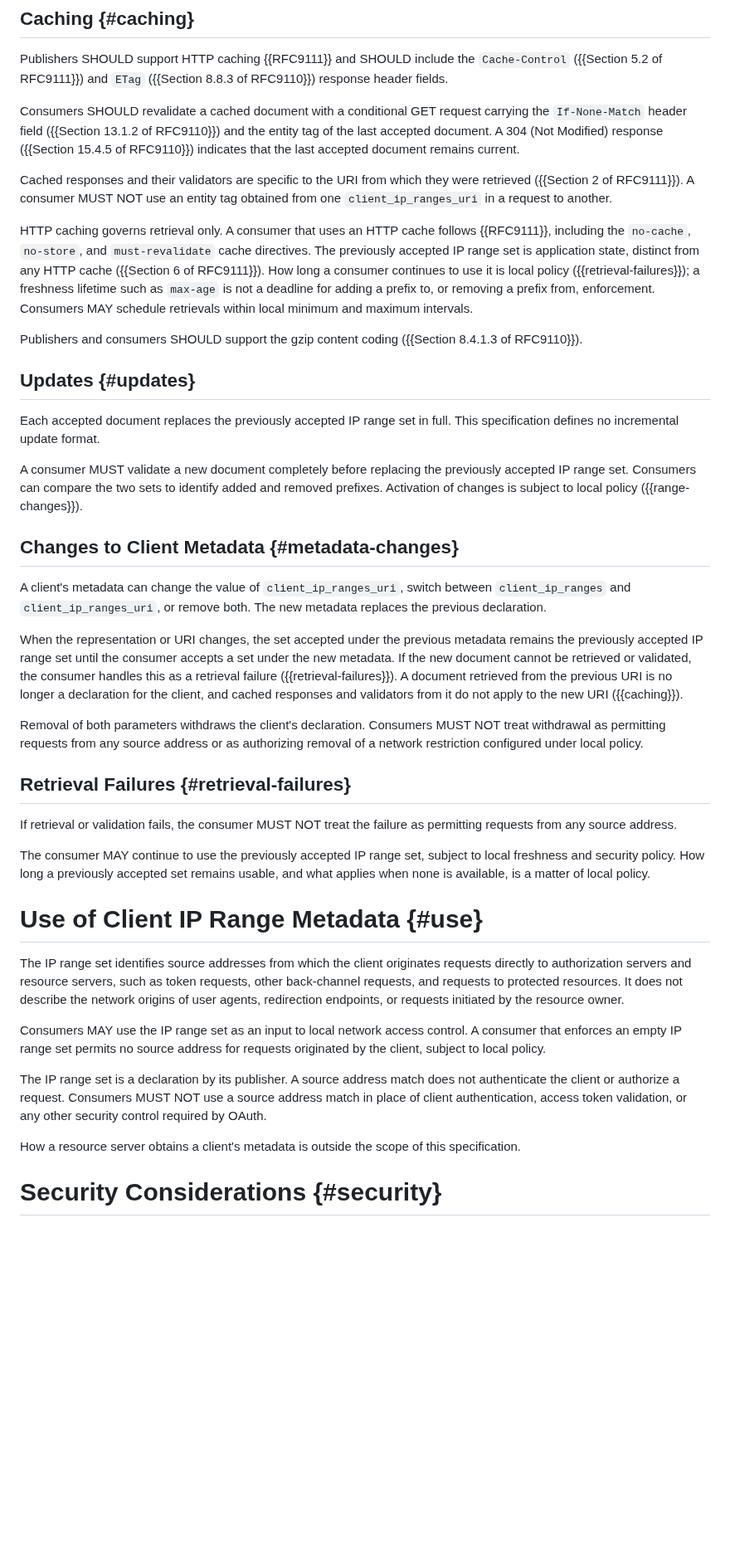
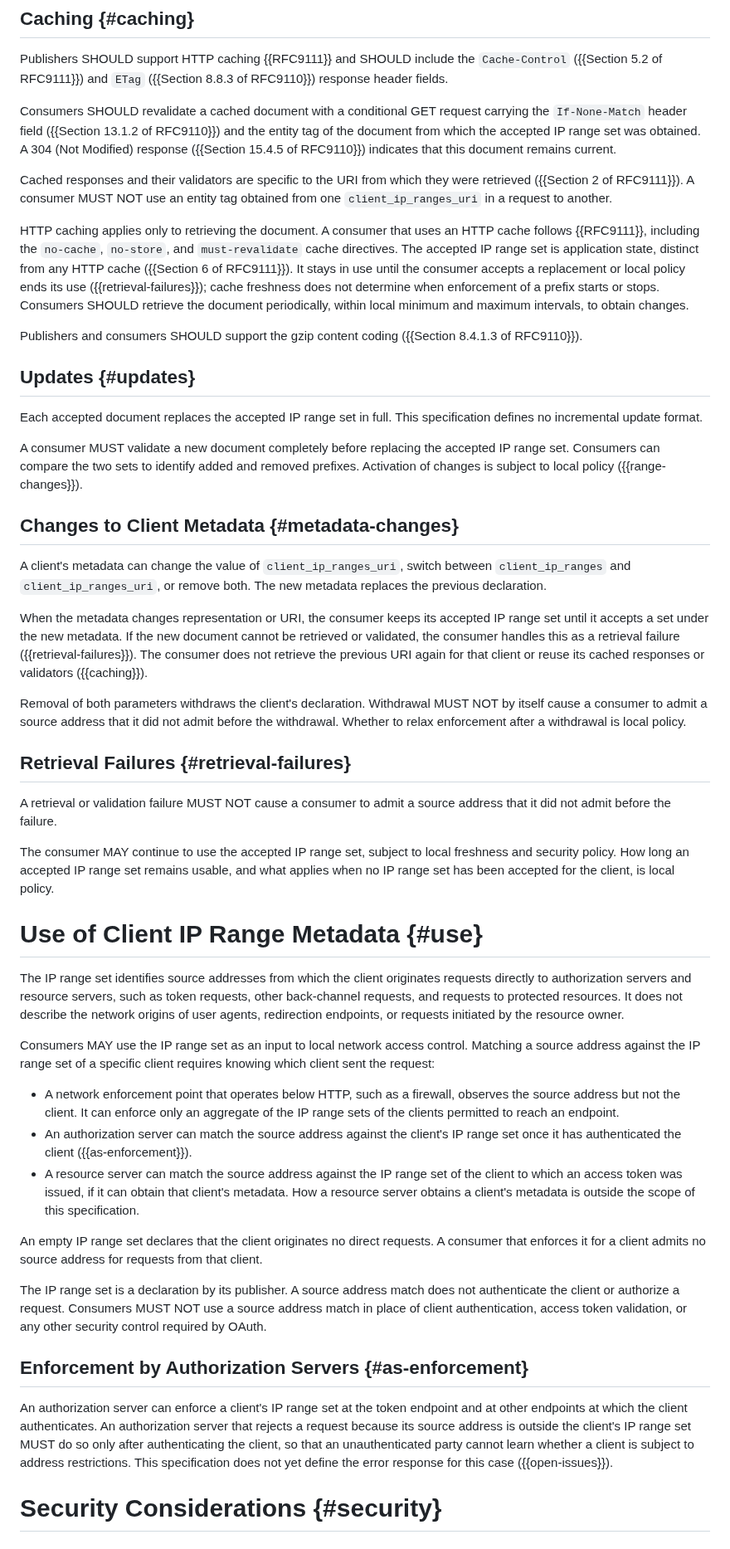
Before and after one commit to mcguinness/draft-mcguinness-oauth-client-ip-ranges, a Markdown page: draft-mcguinness-oauth-client-ip-ranges.md, the part around one of its changes. Shown at 83% size. GitHub-like rendering; blank space fills up the shorter version.

```diff
--- a/draft-mcguinness-oauth-client-ip-ranges.md
+++ b/draft-mcguinness-oauth-client-ip-ranges.md
@@ -275,35 +299,36 @@ the `Cache-Control` ({{Section 5.2 of RFC9111}}) and `ETag`
 
 Consumers SHOULD revalidate a cached document with a conditional GET
 request carrying the `If-None-Match` header field
-({{Section 13.1.2 of RFC9110}}) and the entity tag of the last accepted
-document. A 304 (Not Modified) response ({{Section 15.4.5 of RFC9110}})
-indicates that the last accepted document remains current.
+({{Section 13.1.2 of RFC9110}}) and the entity tag of the document from
+which the accepted IP range set was obtained. A 304 (Not Modified)
+response ({{Section 15.4.5 of RFC9110}}) indicates that this document
+remains current.
 
 Cached responses and their validators are specific to the URI from which
 they were retrieved ({{Section 2 of RFC9111}}). A consumer MUST NOT use
 an entity tag obtained from one `client_ip_ranges_uri` in a request to
 another.
 
-HTTP caching governs retrieval only. A consumer that uses an HTTP cache
-follows {{RFC9111}}, including the `no-cache`, `no-store`, and
-`must-revalidate` cache directives. The previously accepted IP range set
-is application state, distinct from any HTTP cache
-({{Section 6 of RFC9111}}). How long a consumer continues to use it is
-local policy ({{retrieval-failures}}); a freshness lifetime such as
-`max-age` is not a deadline for adding a prefix to, or removing a prefix
-from, enforcement. Consumers MAY schedule retrievals within local
-minimum and maximum intervals.
+HTTP caching applies only to retrieving the document. A consumer that
+uses an HTTP cache follows {{RFC9111}}, including the `no-cache`,
+`no-store`, and `must-revalidate` cache directives. The accepted IP
+range set is application state, distinct from any HTTP cache
+({{Section 6 of RFC9111}}). It stays in use until the consumer accepts a
+replacement or local policy ends its use ({{retrieval-failures}}); cache
+freshness does not determine when enforcement of a prefix starts or
+stops. Consumers SHOULD retrieve the document periodically, within local
+minimum and maximum intervals, to obtain changes.
 
 Publishers and consumers SHOULD support the gzip content coding
 ({{Section 8.4.1.3 of RFC9110}}).
 
 ## Updates {#updates}
 
-Each accepted document replaces the previously accepted IP range set in
-full. This specification defines no incremental update format.
+Each accepted document replaces the accepted IP range set in full. This
+specification defines no incremental update format.
 
 A consumer MUST validate a new document completely before replacing the
-previously accepted IP range set. Consumers can compare the two sets to
+accepted IP range set. Consumers can compare the two sets to
 identify added and removed prefixes. Activation of changes is subject to
 local policy ({{range-changes}}).
 
@@ -313,29 +338,27 @@ A client's metadata can change the value of `client_ip_ranges_uri`,
 switch between `client_ip_ranges` and `client_ip_ranges_uri`, or remove
 both. The new metadata replaces the previous declaration.
 
-When the representation or URI changes, the set accepted under the
-previous metadata remains the previously accepted IP range set until the
-consumer accepts a set under the new metadata. If the new document
-cannot be retrieved or validated, the consumer handles this as a
-retrieval failure ({{retrieval-failures}}). A document retrieved from
-the previous URI is no longer a declaration for the client, and cached
-responses and validators from it do not apply to the new URI
-({{caching}}).
+When the metadata changes representation or URI, the consumer keeps its
+accepted IP range set until it accepts a set under the new metadata. If
+the new document cannot be retrieved or validated, the consumer handles
+this as a retrieval failure ({{retrieval-failures}}). The consumer does
+not retrieve the previous URI again for that client or reuse its cached
+responses or validators ({{caching}}).
 
-Removal of both parameters withdraws the client's declaration. Consumers
-MUST NOT treat withdrawal as permitting requests from any source address
-or as authorizing removal of a network restriction configured under
-local policy.
+Removal of both parameters withdraws the client's declaration.
+Withdrawal MUST NOT by itself cause a consumer to admit a source address
+that it did not admit before the withdrawal. Whether to relax
+enforcement after a withdrawal is local policy.
 
 ## Retrieval Failures {#retrieval-failures}
 
-If retrieval or validation fails, the consumer MUST NOT treat the
-failure as permitting requests from any source address.
+A retrieval or validation failure MUST NOT cause a consumer to admit a
+source address that it did not admit before the failure.
 
-The consumer MAY continue to use the previously accepted IP range set,
-subject to local freshness and security policy. How long a previously
-accepted set remains usable, and what applies when none is available,
-is a matter of local policy.
+The consumer MAY continue to use the accepted IP range set, subject to
+local freshness and security policy. How long an accepted IP range set
+remains usable, and what applies when no IP range set has been accepted
+for the client, is local policy.
 
 # Use of Client IP Range Metadata {#use}
 
@@ -347,9 +370,24 @@ origins of user agents, redirection endpoints, or requests initiated by
 the resource owner.
 
 Consumers MAY use the IP range set as an input to local network access
-control. A consumer that enforces an empty IP range set permits no
-source address for requests originated by the client, subject to local
-policy.
+control. Matching a source address against the IP range set of a
+specific client requires knowing which client sent the request:
+
+* A network enforcement point that operates below HTTP, such as a
+  firewall, observes the source address but not the client. It can
+  enforce only an aggregate of the IP range sets of the clients
+  permitted to reach an endpoint.
+* An authorization server can match the source address against the
+  client's IP range set once it has authenticated the client
+  ({{as-enforcement}}).
+* A resource server can match the source address against the IP range
+  set of the client to which an access token was issued, if it can
+  obtain that client's metadata. How a resource server obtains a
+  client's metadata is outside the scope of this specification.
+
+An empty IP range set declares that the client originates no direct
+requests. A consumer that enforces it for a client admits no source
+address for requests from that client.
 
 The IP range set is a declaration by its publisher. A source address
 match does not authenticate the client or authorize a request. Consumers
@@ -357,8 +395,15 @@ MUST NOT use a source address match in place of client authentication,
 access token validation, or any other security control required by
 OAuth.
 
-How a resource server obtains a client's metadata is outside the scope
-of this specification.
+## Enforcement by Authorization Servers {#as-enforcement}
+
+An authorization server can enforce a client's IP range set at the token
+endpoint and at other endpoints at which the client authenticates. An
+authorization server that rejects a request because its source address
+is outside the client's IP range set MUST do so only after
+authenticating the client, so that an unauthenticated party cannot learn
+whether a client is subject to address restrictions. This specification
+does not yet define the error response for this case ({{open-issues}}).
 
 # Security Considerations {#security}
 
```
Also changed, not shown: other parts of draft-mcguinness-oauth-client-ip-ranges.md (+84 -40 lines).
